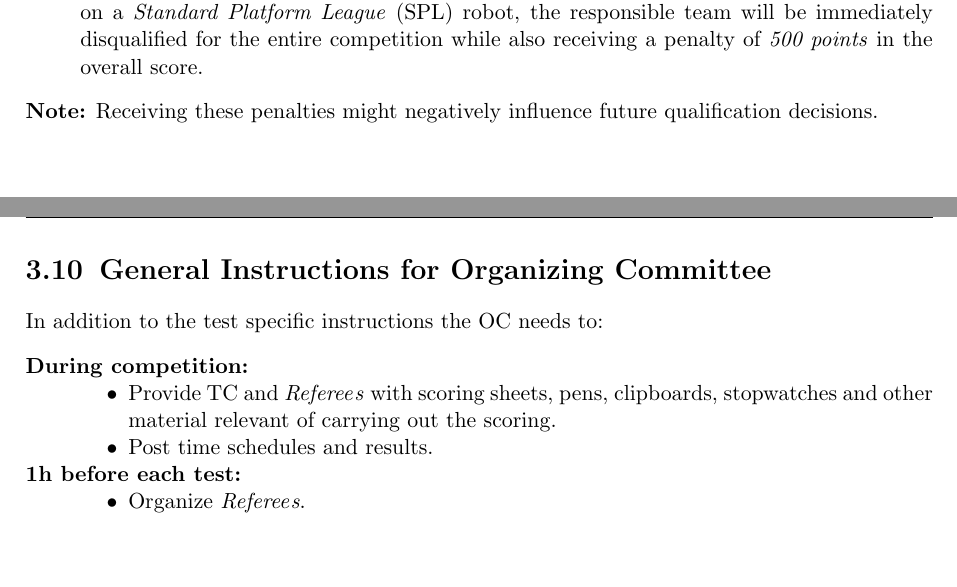
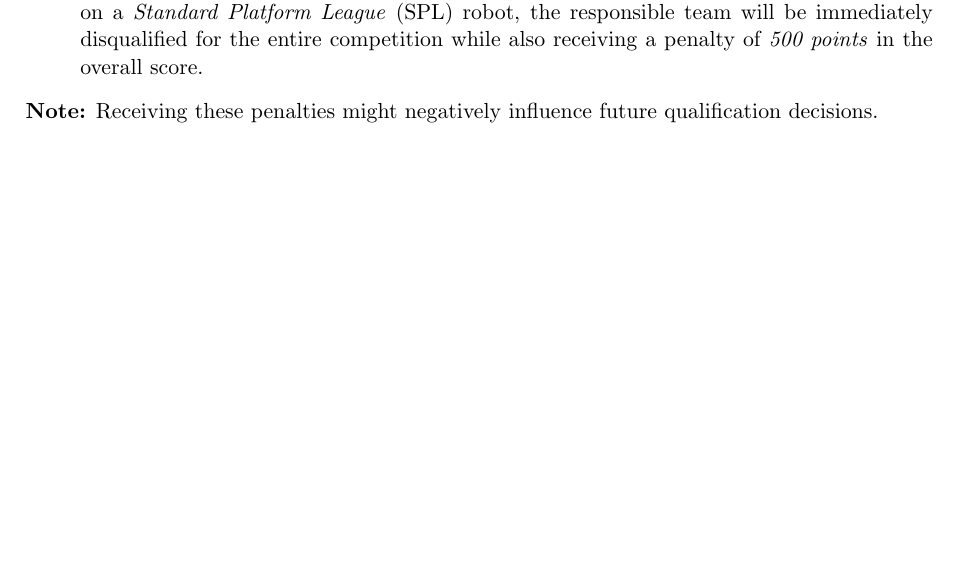
Before and after one commit to RoboCupAtHome/RuleBook, a LaTeX book (Rulebook.tex, which reads general_rules/InstructionsOC.tex): two parts of pages 25 and 26 of 54 before the commit and part of page 25 of 54 after it, the two joined at a grey line, cut so that both start at the same text, the shorter picture padded with empty space. Compiled offline with pdfLaTeX.

Commit message:
Remove general instructions to OC
Asking for paper and stopwatches in the Rules seems out of place.
This information is probably communicated best somewhere else

```diff
--- a/general_rules/InstructionsOC.tex
+++ /dev/null
@@ -1,21 +0,0 @@
-%%%%%%%%%%%%%%%%%%%%%%%%%%%%%%%%%%%%%%%%%%%%%%%%%%%%%%%%%
-\section{General Instructions for Organizing Committee}
-\label{sec:rules:ocinstructions}
-
-In addition to the test specific instructions the \abb{OC} needs to:
-\begin{description}
-	\item[During competition:] \hfill
-	\begin{compactitem}
-		\item Provide \abb{TC} and \Referee\textit{s} with scoring sheets, pens, clipboards, stopwatches and other material relevant of carrying out the scoring.
-		\item Post time schedules and results.
-	\end{compactitem}
-	\item[1h before each test:] \hfill
-	\begin{compactitem}
-		\item Organize \Referee\textit{s}.
-	\end{compactitem}
-\end{description}
-
-
-% Local Variables:
-% TeX-master: "../Rulebook"
-% End:
```
Also changed, not shown: GeneralRules.tex (+0 -3 lines).
